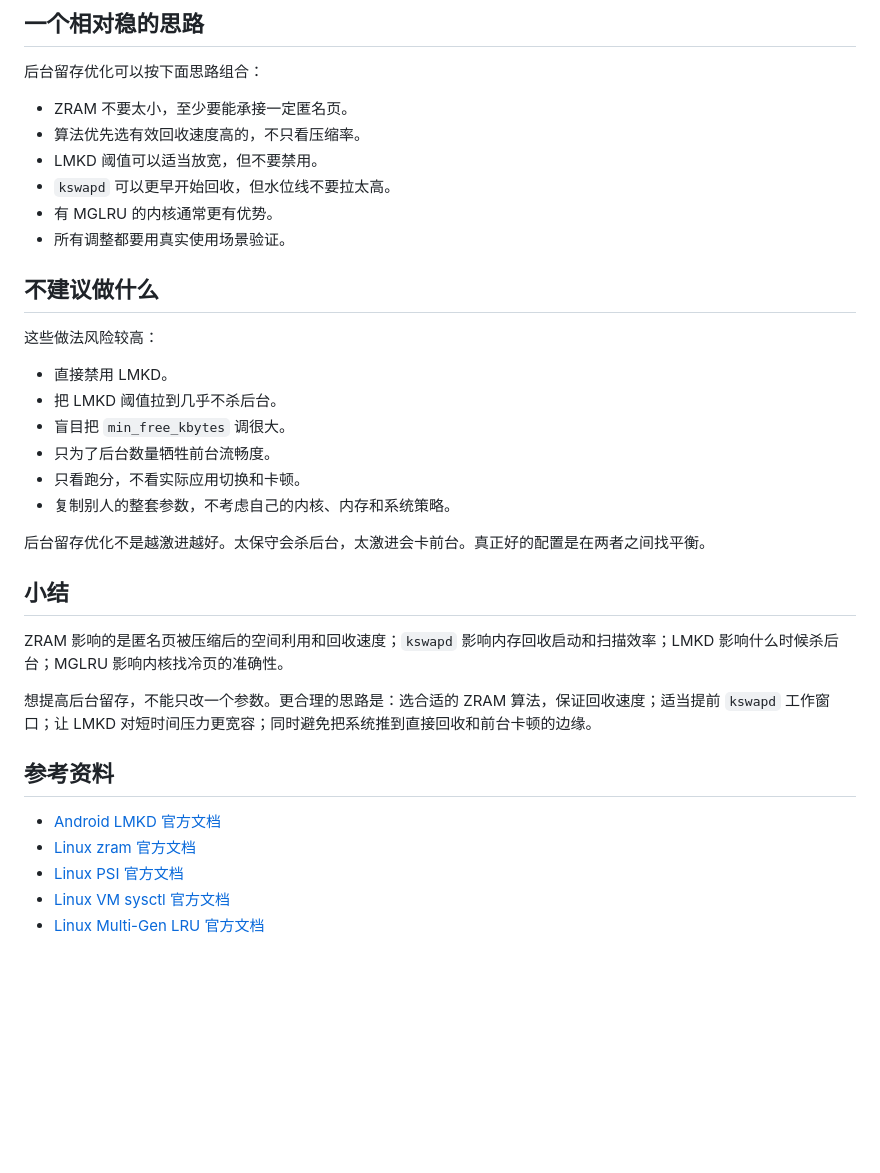
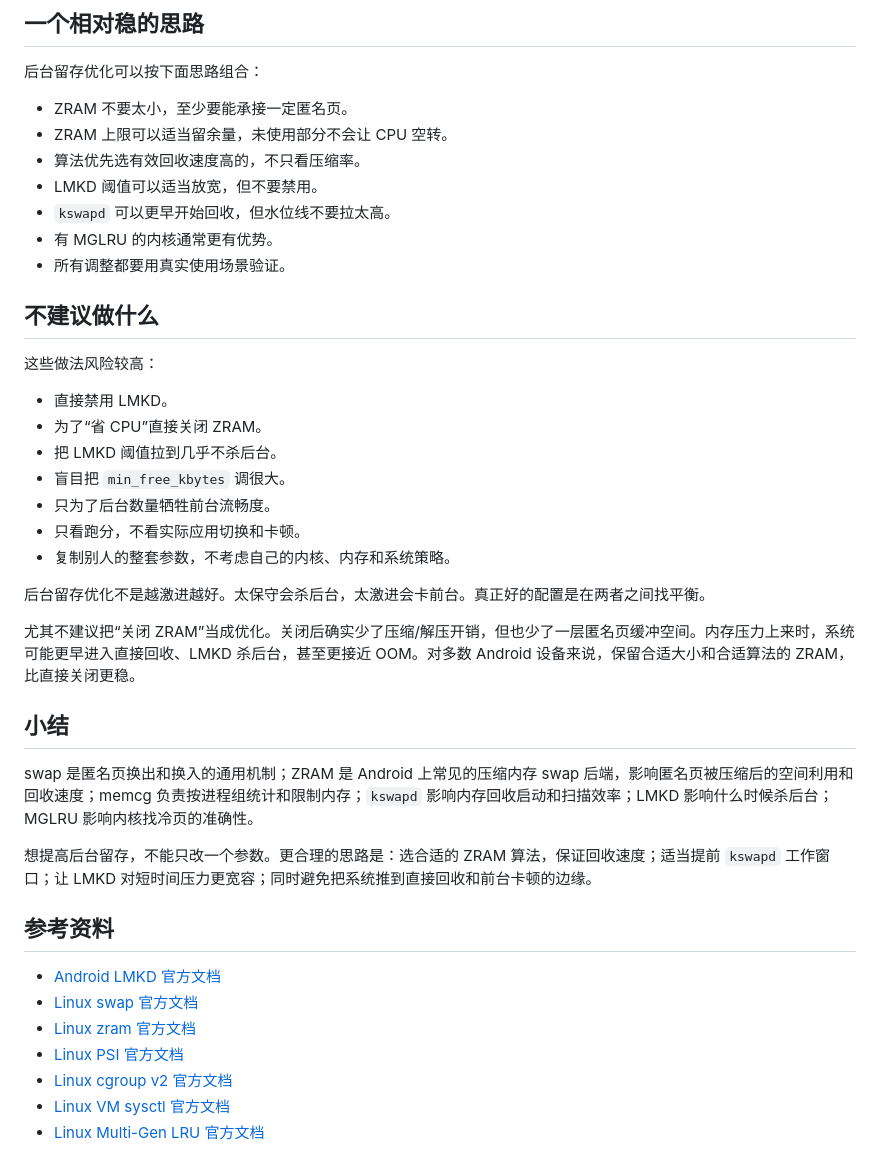
Before and after one commit to tanxue0118/blog, a Markdown page: posts/ZRAM 压缩算法与后台留存机制.md, the part around one of its changes. GitHub-like rendering; blank space fills up the shorter version.

```diff
--- a/posts/ZRAM 压缩算法与后台留存机制.md
+++ b/posts/ZRAM 压缩算法与后台留存机制.md
@@ -281,6 +362,7 @@ ZRAM 算法的最终目标不是跑分好看，而是在内存压力来临时更
 后台留存优化可以按下面思路组合：
 
 - ZRAM 不要太小，至少要能承接一定匿名页。
+- ZRAM 上限可以适当留余量，未使用部分不会让 CPU 空转。
 - 算法优先选有效回收速度高的，不只看压缩率。
 - LMKD 阈值可以适当放宽，但不要禁用。
 - `kswapd` 可以更早开始回收，但水位线不要拉太高。
@@ -292,6 +374,7 @@ ZRAM 算法的最终目标不是跑分好看，而是在内存压力来临时更
 这些做法风险较高：
 
 - 直接禁用 LMKD。
+- 为了“省 CPU”直接关闭 ZRAM。
 - 把 LMKD 阈值拉到几乎不杀后台。
 - 盲目把 `min_free_kbytes` 调很大。
 - 只为了后台数量牺牲前台流畅度。
@@ -300,16 +383,20 @@ ZRAM 算法的最终目标不是跑分好看，而是在内存压力来临时更
 
 后台留存优化不是越激进越好。太保守会杀后台，太激进会卡前台。真正好的配置是在两者之间找平衡。
 
+尤其不建议把“关闭 ZRAM”当成优化。关闭后确实少了压缩/解压开销，但也少了一层匿名页缓冲空间。内存压力上来时，系统可能更早进入直接回收、LMKD 杀后台，甚至更接近 OOM。对多数 Android 设备来说，保留合适大小和合适算法的 ZRAM，比直接关闭更稳。
+
 ## 小结
 
-ZRAM 影响的是匿名页被压缩后的空间利用和回收速度；`kswapd` 影响内存回收启动和扫描效率；LMKD 影响什么时候杀后台；MGLRU 影响内核找冷页的准确性。
+swap 是匿名页换出和换入的通用机制；ZRAM 是 Android 上常见的压缩内存 swap 后端，影响匿名页被压缩后的空间利用和回收速度；memcg 负责按进程组统计和限制内存；`kswapd` 影响内存回收启动和扫描效率；LMKD 影响什么时候杀后台；MGLRU 影响内核找冷页的准确性。
 
 想提高后台留存，不能只改一个参数。更合理的思路是：选合适的 ZRAM 算法，保证回收速度；适当提前 `kswapd` 工作窗口；让 LMKD 对短时间压力更宽容；同时避免把系统推到直接回收和前台卡顿的边缘。
 
 ## 参考资料
 
 - [Android LMKD 官方文档](https://source.android.com/docs/core/perf/lmkd)
+- [Linux swap 官方文档](https://docs.kernel.org/admin-guide/mm/swap_numa.html)
 - [Linux zram 官方文档](https://docs.kernel.org/admin-guide/blockdev/zram.html)
 - [Linux PSI 官方文档](https://docs.kernel.org/accounting/psi.html)
+- [Linux cgroup v2 官方文档](https://docs.kernel.org/admin-guide/cgroup-v2.html)
 - [Linux VM sysctl 官方文档](https://docs.kernel.org/admin-guide/sysctl/vm.html)
 - [Linux Multi-Gen LRU 官方文档](https://docs.kernel.org/admin-guide/mm/multigen_lru.html)
```
Also changed, not shown: other parts of posts/ZRAM 压缩算法与后台留存机制.md (+81 -0 lines).
